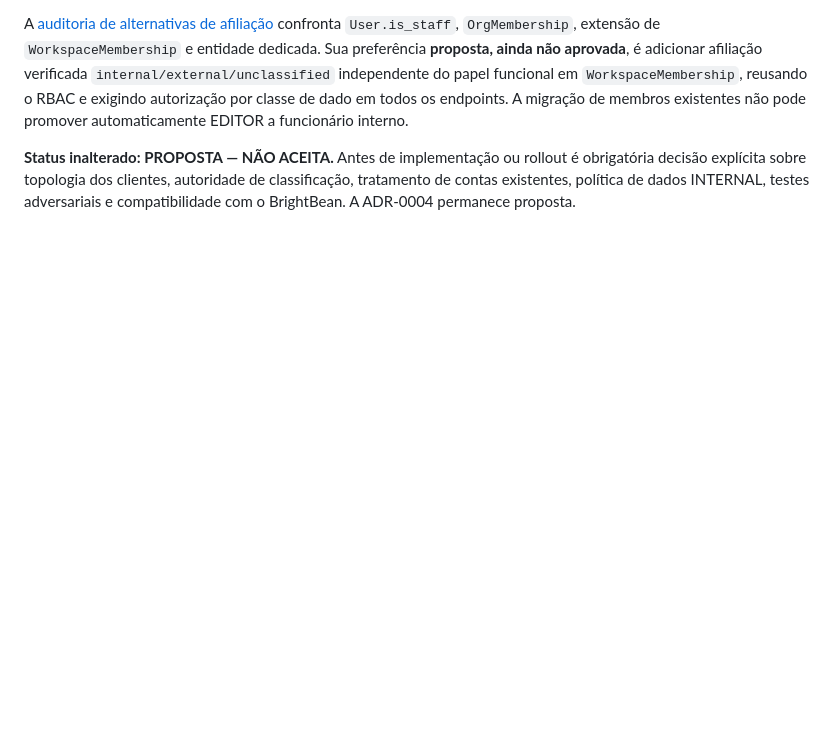
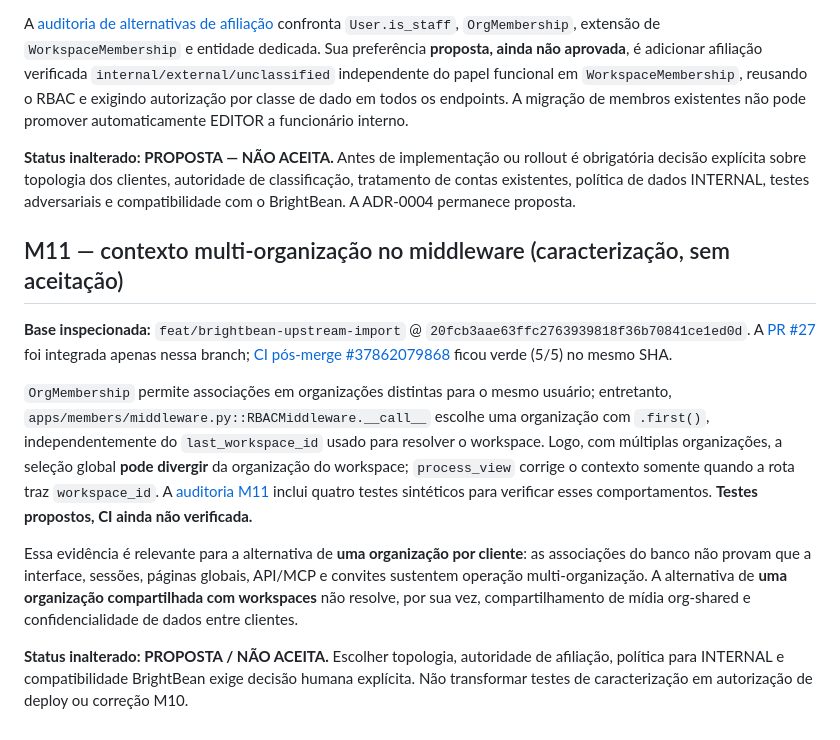
Before and after one commit to OARANHA/CRISE, a Markdown page: docs/decisions/ADR-0003-client-isolation-boundaries.md, the part around the change. GitHub-like rendering; blank space fills up the shorter version.

Commit message:
docs(adr-0003): registrar tradeoff multi-org sem aceitar proposta

```diff
--- a/docs/decisions/ADR-0003-client-isolation-boundaries.md
+++ b/docs/decisions/ADR-0003-client-isolation-boundaries.md
@@ -121,3 +121,13 @@ A [PR #26](https://github.com/OARANHA/CRISE/pull/26) foi integrada somente à br
 A [auditoria de alternativas de afiliação](../audits/2026-10-08-m10-actor-affiliation-architecture-gate.md) confronta `User.is_staff`, `OrgMembership`, extensão de `WorkspaceMembership` e entidade dedicada. Sua preferência **proposta, ainda não aprovada**, é adicionar afiliação verificada `internal/external/unclassified` independente do papel funcional em `WorkspaceMembership`, reusando o RBAC e exigindo autorização por classe de dado em todos os endpoints. A migração de membros existentes não pode promover automaticamente EDITOR a funcionário interno.
 
 **Status inalterado: PROPOSTA — NÃO ACEITA.** Antes de implementação ou rollout é obrigatória decisão explícita sobre topologia dos clientes, autoridade de classificação, tratamento de contas existentes, política de dados INTERNAL, testes adversariais e compatibilidade com o BrightBean. A ADR-0004 permanece proposta.
+
+## M11 — contexto multi-organização no middleware (caracterização, sem aceitação)
+
+**Base inspecionada:** `feat/brightbean-upstream-import` @ `20fcb3aae63ffc2763939818f36b70841ce1ed0d`. A [PR #27](https://github.com/OARANHA/CRISE/pull/27) foi integrada apenas nessa branch; [CI pós-merge #37862079868](https://github.com/OARANHA/CRISE/actions/runs/37862079868) ficou verde (5/5) no mesmo SHA.
+
+`OrgMembership` permite associações em organizações distintas para o mesmo usuário; entretanto, `apps/members/middleware.py::RBACMiddleware.__call__` escolhe uma organização com `.first()`, independentemente do `last_workspace_id` usado para resolver o workspace. Logo, com múltiplas organizações, a seleção global **pode divergir** da organização do workspace; `process_view` corrige o contexto somente quando a rota traz `workspace_id`. A [auditoria M11](../audits/2026-10-08-m11-multi-org-context-characterization.md) inclui quatro testes sintéticos para verificar esses comportamentos. **Testes propostos, CI ainda não verificada.**
+
+Essa evidência é relevante para a alternativa de **uma organização por cliente**: as associações do banco não provam que a interface, sessões, páginas globais, API/MCP e convites sustentem operação multi-organização. A alternativa de **uma organização compartilhada com workspaces** não resolve, por sua vez, compartilhamento de mídia org-shared e confidencialidade de dados entre clientes.
+
+**Status inalterado: PROPOSTA / NÃO ACEITA.** Escolher topologia, autoridade de afiliação, política para INTERNAL e compatibilidade BrightBean exige decisão humana explícita. Não transformar testes de caracterização em autorização de deploy ou correção M10.
```
